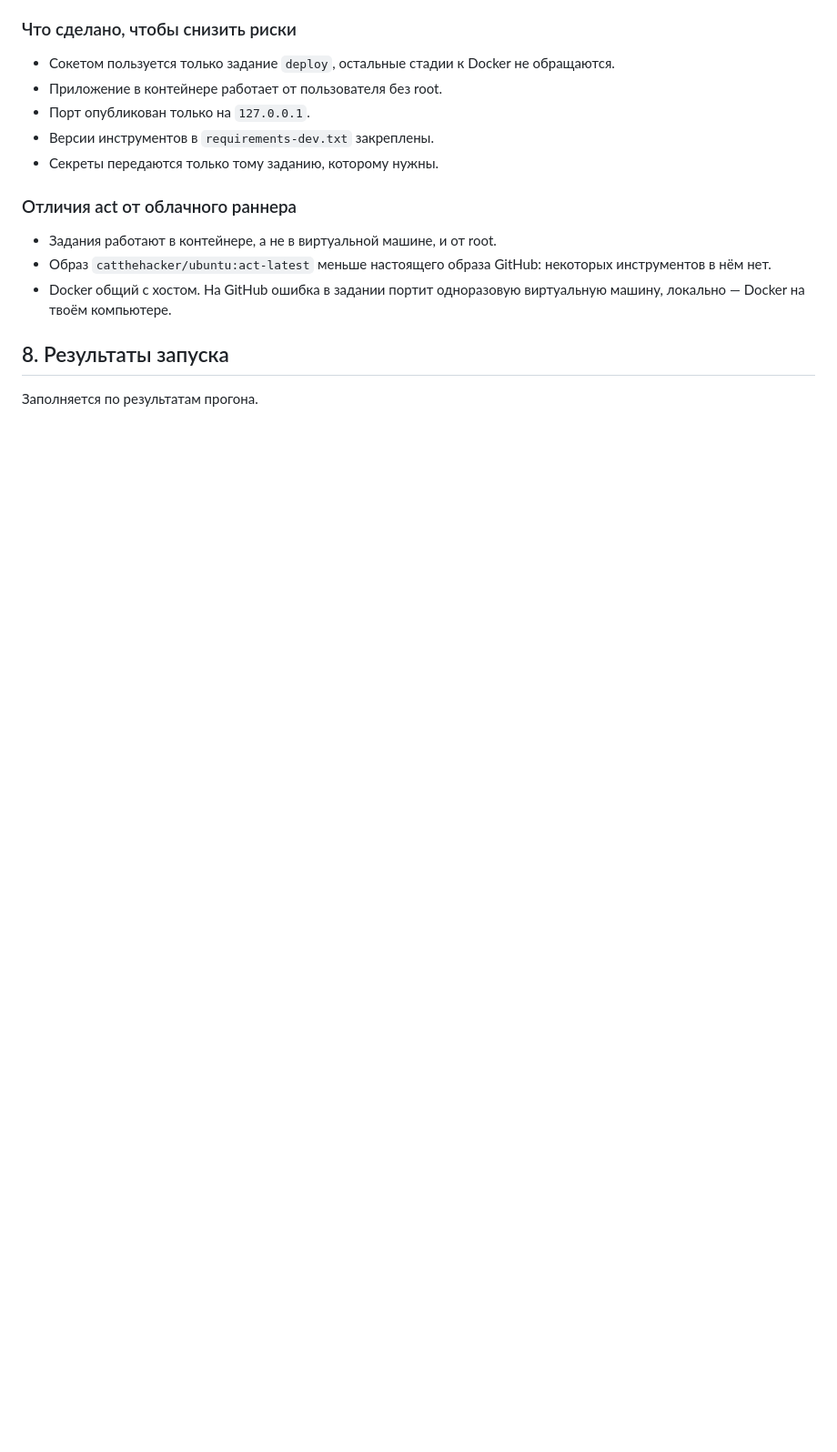
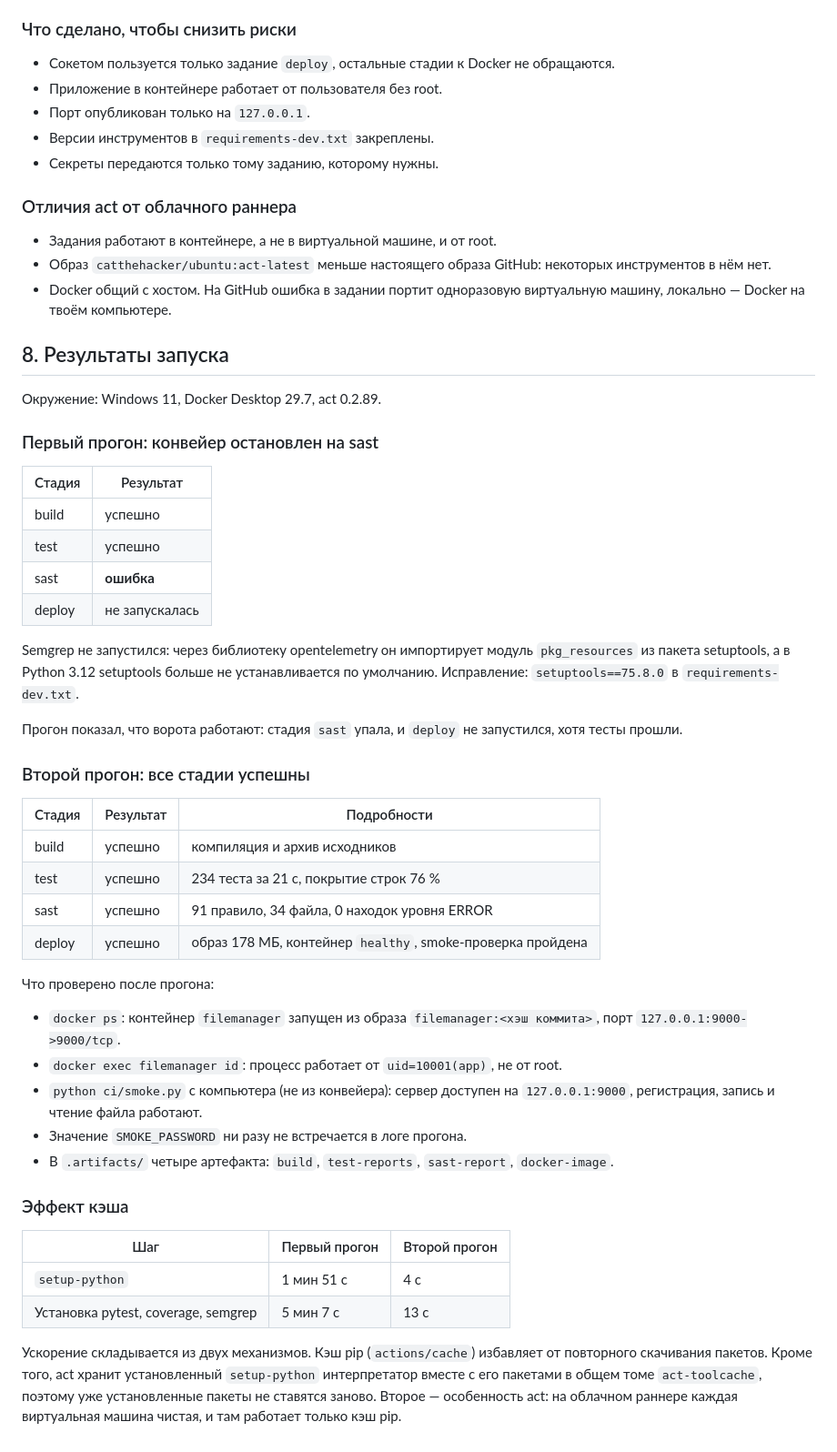
Before and after one commit to matvejchukhanov-ops/MIREA-docker2, a Markdown page: docs/ci-cd.md, the part around the change. Shown at 91% size. Drawn GitHub-style; blank space fills up the shorter version.

Commit message:
docs: результаты прогона конвейера

```diff
--- a/docs/ci-cd.md
+++ b/docs/ci-cd.md
@@ -223,4 +223,56 @@ docker run --privileged -v /:/host ...
 
 ## 8. Результаты запуска
 
-Заполняется по результатам прогона.
+Окружение: Windows 11, Docker Desktop 29.7, act 0.2.89.
+
+### Первый прогон: конвейер остановлен на sast
+
+| Стадия | Результат |
+|---|---|
+| build | успешно |
+| test | успешно |
+| sast | **ошибка** |
+| deploy | не запускалась |
+
+Semgrep не запустился: через библиотеку opentelemetry он импортирует модуль
+`pkg_resources` из пакета setuptools, а в Python 3.12 setuptools больше не
+устанавливается по умолчанию. Исправление: `setuptools==75.8.0` в
+`requirements-dev.txt`.
+
+Прогон показал, что ворота работают: стадия `sast` упала, и `deploy` не
+запустился, хотя тесты прошли.
+
+### Второй прогон: все стадии успешны
+
+| Стадия | Результат | Подробности |
+|---|---|---|
+| build | успешно | компиляция и архив исходников |
+| test | успешно | 234 теста за 21 с, покрытие строк 76 % |
+| sast | успешно | 91 правило, 34 файла, 0 находок уровня ERROR |
+| deploy | успешно | образ 178 МБ, контейнер `healthy`, smoke-проверка пройдена |
+
+Что проверено после прогона:
+
+- `docker ps`: контейнер `filemanager` запущен из образа
+  `filemanager:<хэш коммита>`, порт `127.0.0.1:9000->9000/tcp`.
+- `docker exec filemanager id`: процесс работает от `uid=10001(app)`, не от
+  root.
+- `python ci/smoke.py` с компьютера (не из конвейера): сервер доступен на
+  `127.0.0.1:9000`, регистрация, запись и чтение файла работают.
+- Значение `SMOKE_PASSWORD` ни разу не встречается в логе прогона.
+- В `.artifacts/` четыре артефакта: `build`, `test-reports`, `sast-report`,
+  `docker-image`.
+
+### Эффект кэша
+
+| Шаг | Первый прогон | Второй прогон |
+|---|---|---|
+| `setup-python` | 1 мин 51 с | 4 с |
+| Установка pytest, coverage, semgrep | 5 мин 7 с | 13 с |
+
+Ускорение складывается из двух механизмов. Кэш pip (`actions/cache`) избавляет
+от повторного скачивания пакетов. Кроме того, act хранит установленный
+`setup-python` интерпретатор вместе с его пакетами в общем томе
+`act-toolcache`, поэтому уже установленные пакеты не ставятся заново. Второе —
+особенность act: на облачном раннере каждая виртуальная машина чистая, и там
+работает только кэш pip.
```
